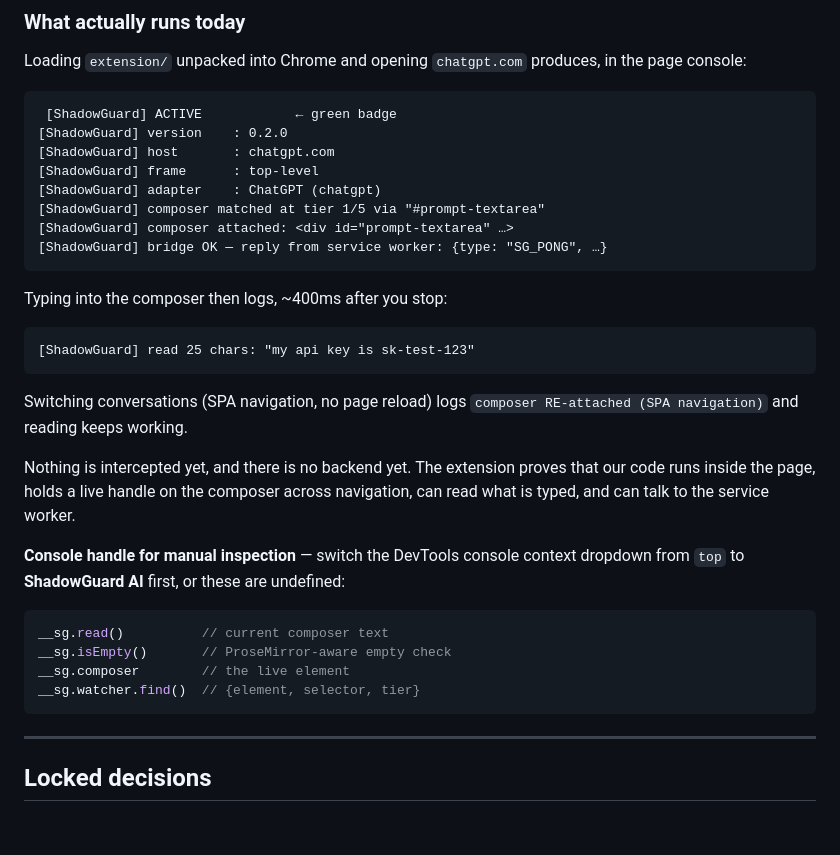
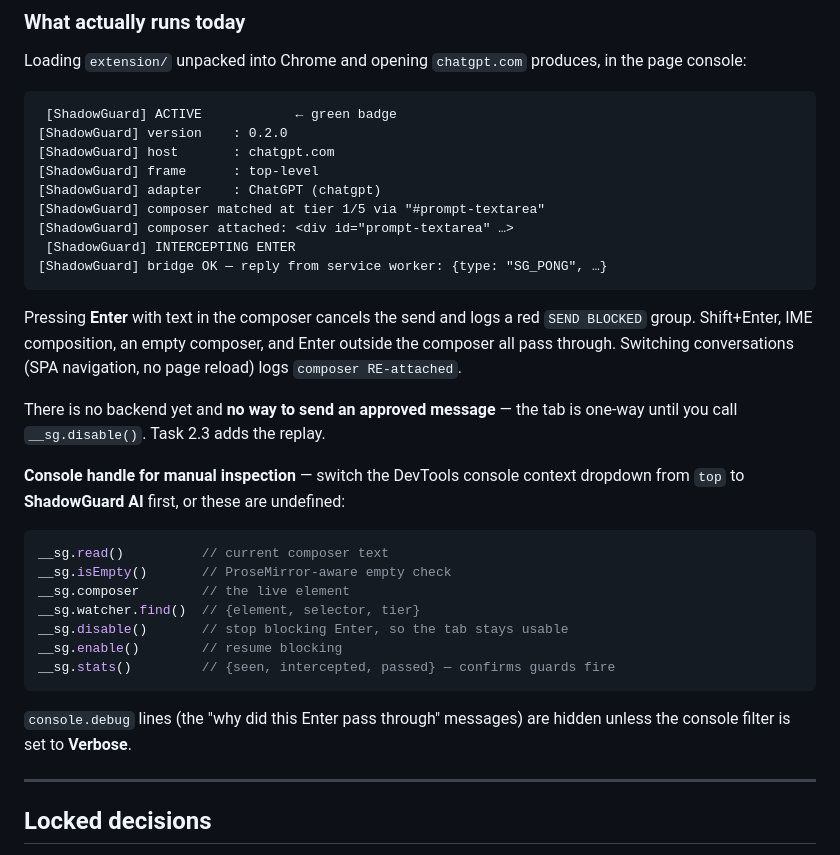
Before and after one commit to tarushi1/ShadowGuard, a Markdown page: README.md, the part around one of its changes. GitHub-like rendering; blank space fills up the shorter version.

````diff
--- a/README.md
+++ b/README.md
@@ -37,21 +37,16 @@ Loading `extension/` unpacked into Chrome and opening `chatgpt.com` produces, in
 [ShadowGuard] adapter    : ChatGPT (chatgpt)
 [ShadowGuard] composer matched at tier 1/5 via "#prompt-textarea"
 [ShadowGuard] composer attached: <div id="prompt-textarea" …>
+ [ShadowGuard] INTERCEPTING ENTER
 [ShadowGuard] bridge OK — reply from service worker: {type: "SG_PONG", …}
 ```
 
-Typing into the composer then logs, ~400ms after you stop:
+Pressing **Enter** with text in the composer cancels the send and logs a red `SEND BLOCKED` group.
+Shift+Enter, IME composition, an empty composer, and Enter outside the composer all pass through.
+Switching conversations (SPA navigation, no page reload) logs `composer RE-attached`.
 
-```
-[ShadowGuard] read 25 chars: "my api key is sk-test-123"
-```
-
-Switching conversations (SPA navigation, no page reload) logs
-`composer RE-attached (SPA navigation)` and reading keeps working.
-
-Nothing is intercepted yet, and there is no backend yet. The extension proves that our code runs
-inside the page, holds a live handle on the composer across navigation, can read what is typed,
-and can talk to the service worker.
+There is no backend yet and **no way to send an approved message** — the tab is one-way until you
+call `__sg.disable()`. Task 2.3 adds the replay.
 
 **Console handle for manual inspection** — switch the DevTools console context dropdown from `top`
 to **ShadowGuard AI** first, or these are undefined:
@@ -61,7 +56,13 @@ __sg.read()          // current composer text
 __sg.isEmpty()       // ProseMirror-aware empty check
 __sg.composer        // the live element
 __sg.watcher.find()  // {element, selector, tier}
+__sg.disable()       // stop blocking Enter, so the tab stays usable
+__sg.enable()        // resume blocking
+__sg.stats()         // {seen, intercepted, passed} — confirms guards fire
 ```
+
+`console.debug` lines (the "why did this Enter pass through" messages) are hidden unless the
+console filter is set to **Verbose**.
 
 ---
 
````
Also changed, not shown: other parts of README.md (+27 -7 lines).
